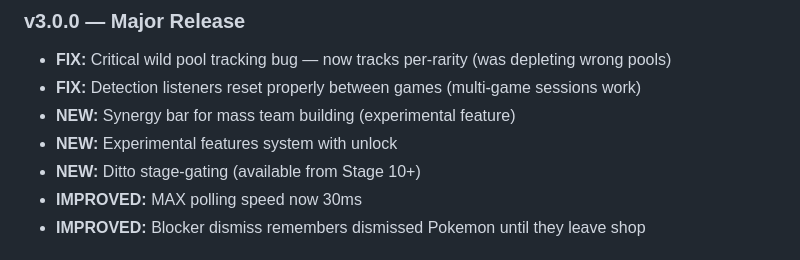
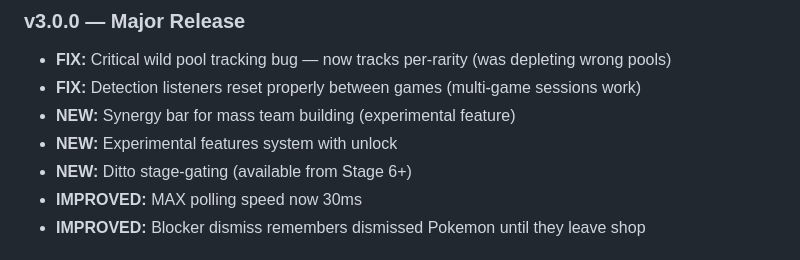
Before and after one commit to DonaldGallianoIII/Pokemon-Auto-Chess-Live-Data-Calculator, a Markdown page: README.md, the part around the change. Rendered like a GitHub page.

```diff
--- a/README.md
+++ b/README.md
@@ -112,7 +112,7 @@ See [PRIVACY.md](PRIVACY.md) for full details.
 - **FIX:** Detection listeners reset properly between games (multi-game sessions work)
 - **NEW:** Synergy bar for mass team building (experimental feature)
 - **NEW:** Experimental features system with unlock
-- **NEW:** Ditto stage-gating (available from Stage 10+)
+- **NEW:** Ditto stage-gating (available from Stage 6+)
 - **IMPROVED:** MAX polling speed now 30ms
 - **IMPROVED:** Blocker dismiss remembers dismissed Pokemon until they leave shop
 
```
